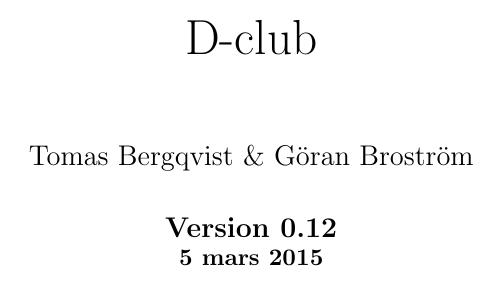
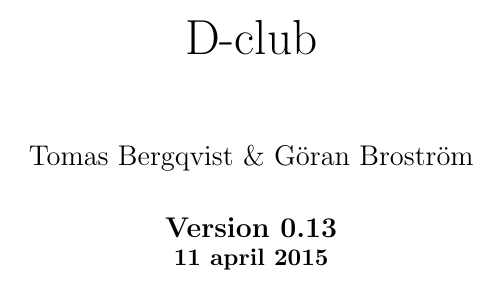
Before and after one commit to goranbrostrom/dclub, a LaTeX document (dclub.tex): part of page 1 of 46, cut so that both start at the same text. Compiled offline with pdfLaTeX.

Commit message:
update dclub.tex

```diff
--- a/dclub.tex
+++ b/dclub.tex
@@ -18,9 +18,9 @@
 
 \setlist[description]{noitemsep}
 
-\newcommand{\version}{\bf Version 0.12}
+\newcommand{\version}{\bf Version 0.13}
 
-\newcommand{\datum}{\small 5 mars 2015}
+\newcommand{\datum}{\small 11 april 2015}
 
 
 \rhead[\fancyplain{}{\bf\thepage}]{\fancyplain{}{\bf\thepage}}
```
